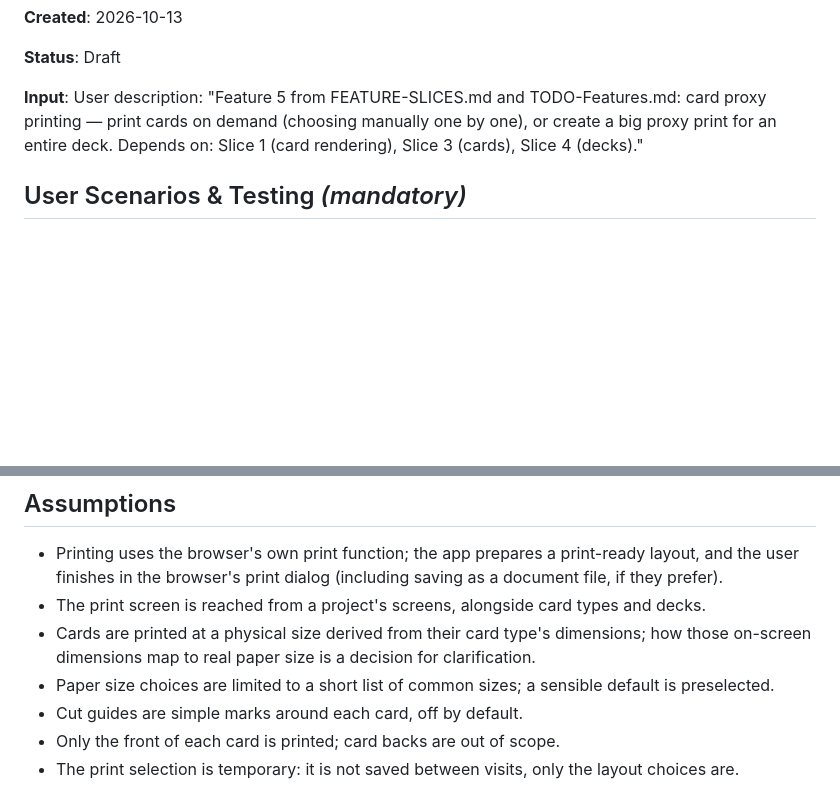
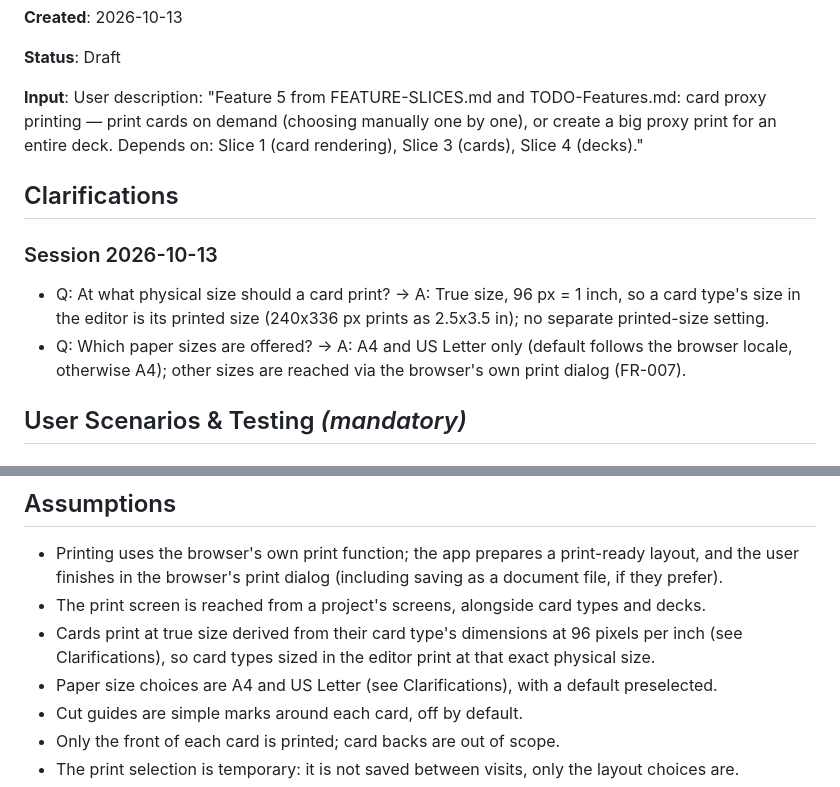
Before and after one commit to Nicoliis/TCG-Prototyper, a Markdown page: specs/005-proxy-printing/spec.md, 2 parts joined by grey strips. Drawn GitHub-style; blank space fills up the shorter version.

Commit message:
Clarify feature 5: true-size printing, A4 and Letter
Co-Authored-By: Claude Sonnet 5.5 <noreply@anthropic.com>

```diff
--- a/specs/005-proxy-printing/spec.md
+++ b/specs/005-proxy-printing/spec.md
@@ -10,6 +10,17 @@
 TODO-Features.md: card proxy printing — print cards on demand (choosing
 manually one by one), or create a big proxy print for an entire deck.
 Depends on: Slice 1 (card rendering), Slice 3 (cards), Slice 4 (decks)."
+
+## Clarifications
+
+### Session 2026-10-13
+
+- Q: At what physical size should a card print? → A: True size, 96 px = 1
+  inch, so a card type's size in the editor is its printed size (240x336
+  px prints as 2.5x3.5 in); no separate printed-size setting.
+- Q: Which paper sizes are offered? → A: A4 and US Letter only (default
+  follows the browser locale, otherwise A4); other sizes are reached via the
+  browser's own print dialog (FR-007).
 
 ## User Scenarios & Testing *(mandatory)*
 
@@ -190,11 +201,11 @@ placement change accordingly.
   (including saving as a document file, if they prefer).
 - The print screen is reached from a project's screens, alongside card
   types and decks.
-- Cards are printed at a physical size derived from their card type's
-  dimensions; how those on-screen dimensions map to real paper size is a
-  decision for clarification.
-- Paper size choices are limited to a short list of common sizes; a
-  sensible default is preselected.
+- Cards print at true size derived from their card type's dimensions at
+  96 pixels per inch (see Clarifications), so card types sized in the
+  editor print at that exact physical size.
+- Paper size choices are A4 and US Letter (see Clarifications), with a
+  default preselected.
 - Cut guides are simple marks around each card, off by default.
 - Only the front of each card is printed; card backs are out of scope.
 - The print selection is temporary: it is not saved between visits, only
```
